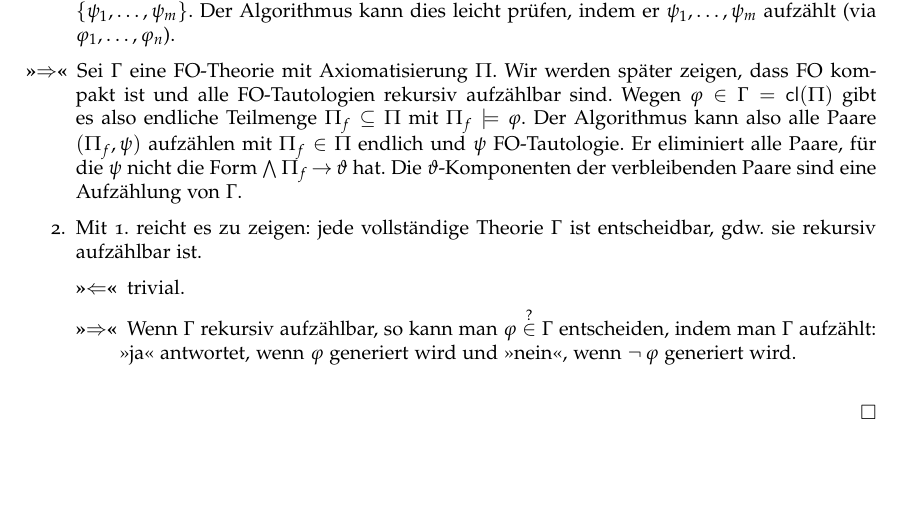
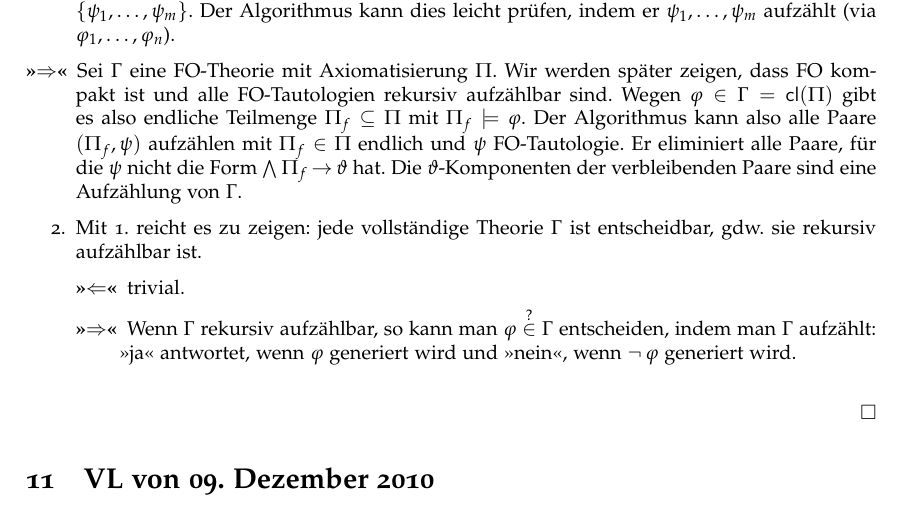
Before and after one commit to daniel86/logic-lecture-notes, a LaTeX document (notes.tex, which reads 2010-12-09.tex): part of page 15 of 15, cut so that both start at the same text. Compiled offline with pdfLaTeX.

Commit message:
2010/12/09 template

```diff
--- /dev/null
+++ b/2010-12-09.tex
@@ -0,0 +1 @@
+\section{VL von 09.~Dezember 2010}
```
Also changed, not shown: notes.tex (+1 -0 lines).
